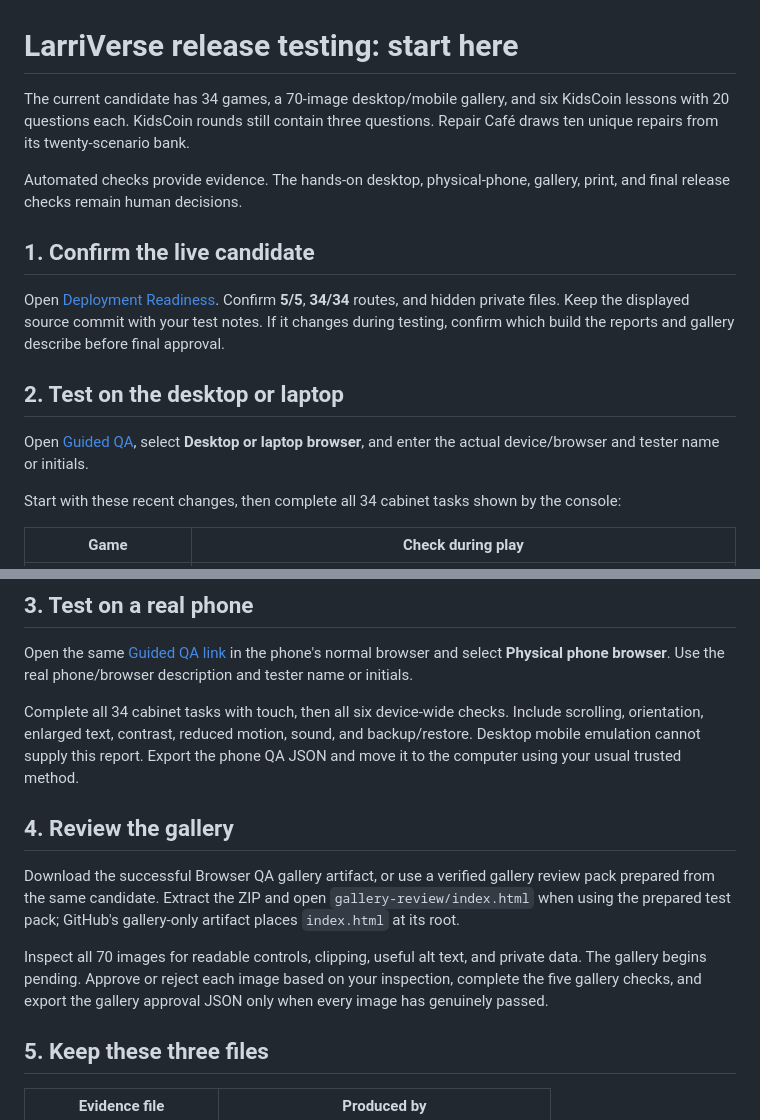
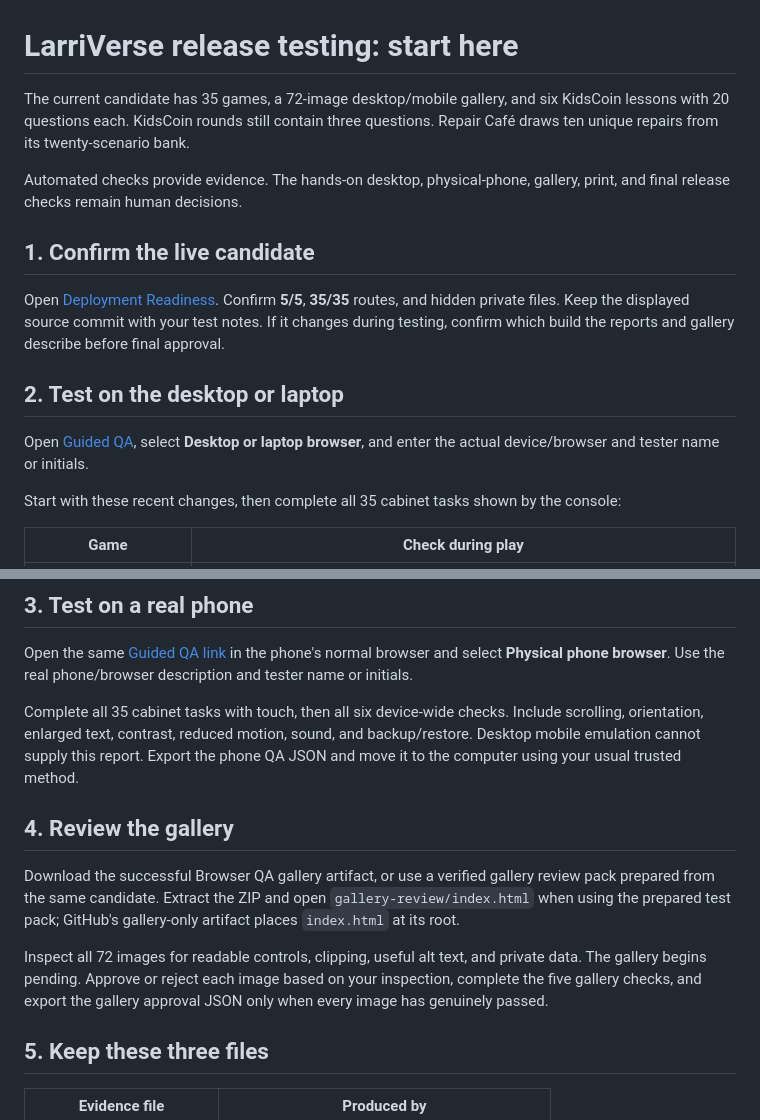
Before and after one commit to larrinamsalva/larriverse-arcade, a Markdown page: docs/RELEASE-TESTING.md, 2 parts joined by grey strips. Rendered like a GitHub page.

Commit message:
Document 35-game arcade, 72 unapproved screenshots and new crossword QA

```diff
--- a/docs/RELEASE-TESTING.md
+++ b/docs/RELEASE-TESTING.md
@@ -1,18 +1,18 @@
 # LarriVerse release testing: start here
 
-The current candidate has 34 games, a 70-image desktop/mobile gallery, and six KidsCoin lessons with 20 questions each. KidsCoin rounds still contain three questions. Repair Café draws ten unique repairs from its twenty-scenario bank.
+The current candidate has 35 games, a 72-image desktop/mobile gallery, and six KidsCoin lessons with 20 questions each. KidsCoin rounds still contain three questions. Repair Café draws ten unique repairs from its twenty-scenario bank.
 
 Automated checks provide evidence. The hands-on desktop, physical-phone, gallery, print, and final release checks remain human decisions.
 
 ## 1. Confirm the live candidate
 
-Open [Deployment Readiness](https://larrinamsalva.github.io/larriverse-arcade/qa/readiness.html). Confirm **5/5**, **34/34** routes, and hidden private files. Keep the displayed source commit with your test notes. If it changes during testing, confirm which build the reports and gallery describe before final approval.
+Open [Deployment Readiness](https://larrinamsalva.github.io/larriverse-arcade/qa/readiness.html). Confirm **5/5**, **35/35** routes, and hidden private files. Keep the displayed source commit with your test notes. If it changes during testing, confirm which build the reports and gallery describe before final approval.
 
 ## 2. Test on the desktop or laptop
 
 Open [Guided QA](https://larrinamsalva.github.io/larriverse-arcade/qa/), select **Desktop or laptop browser**, and enter the actual device/browser and tester name or initials.
 
-Start with these recent changes, then complete all 34 cabinet tasks shown by the console:
+Start with these recent changes, then complete all 35 cabinet tasks shown by the console:
 
 | Game | Check during play |
 | --- | --- |
@@ -30,13 +30,13 @@ Complete the six device-wide checks: controls, accessibility, backup/restore, pr
 
 Open the same [Guided QA link](https://larrinamsalva.github.io/larriverse-arcade/qa/) in the phone's normal browser and select **Physical phone browser**. Use the real phone/browser description and tester name or initials.
 
-Complete all 34 cabinet tasks with touch, then all six device-wide checks. Include scrolling, orientation, enlarged text, contrast, reduced motion, sound, and backup/restore. Desktop mobile emulation cannot supply this report. Export the phone QA JSON and move it to the computer using your usual trusted method.
+Complete all 35 cabinet tasks with touch, then all six device-wide checks. Include scrolling, orientation, enlarged text, contrast, reduced motion, sound, and backup/restore. Desktop mobile emulation cannot supply this report. Export the phone QA JSON and move it to the computer using your usual trusted method.
 
 ## 4. Review the gallery
 
 Download the successful Browser QA gallery artifact, or use a verified gallery review pack prepared from the same candidate. Extract the ZIP and open `gallery-review/index.html` when using the prepared test pack; GitHub's gallery-only artifact places `index.html` at its root.
 
-Inspect all 70 images for readable controls, clipping, useful alt text, and private data. The gallery begins pending. Approve or reject each image based on your inspection, complete the five gallery checks, and export the gallery approval JSON only when every image has genuinely passed.
+Inspect all 72 images for readable controls, clipping, useful alt text, and private data. The gallery begins pending. Approve or reject each image based on your inspection, complete the five gallery checks, and export the gallery approval JSON only when every image has genuinely passed.
 
 ## 5. Keep these three files
 
```
